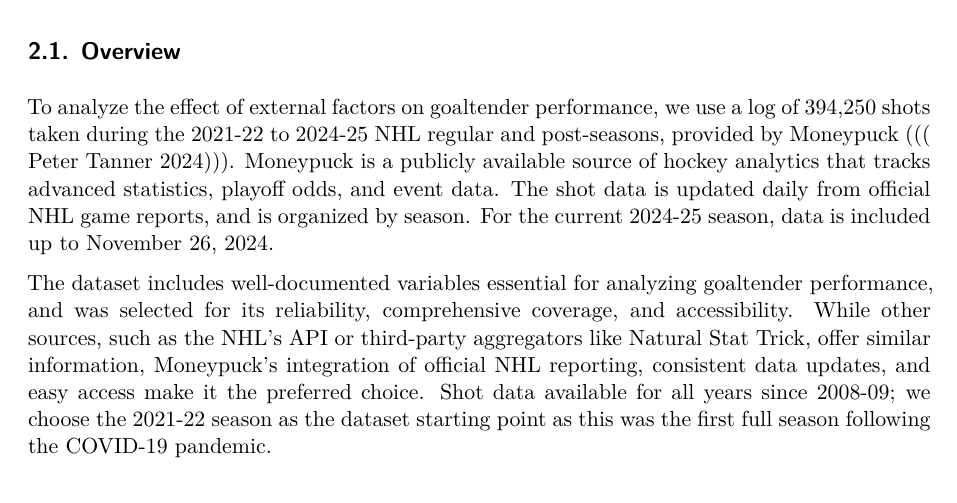
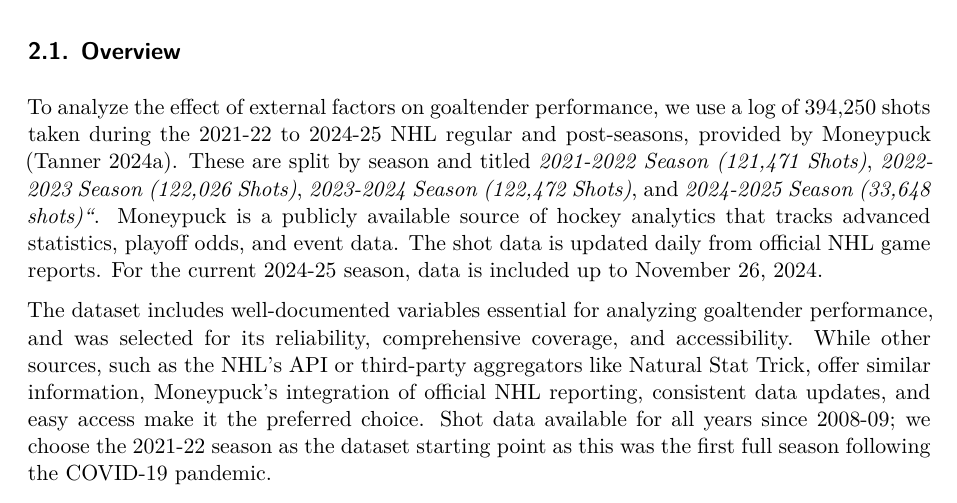
Before and after one commit to danield424/HockeyShotAnalysis, a Quarto document (paper/paper.qmd): part of page 3 of 20, cut so that both start at the same text. Rendered offline with R 4.5, knitr and Pandoc in place of Quarto, then LaTeX, with nearby package versions; some code elsewhere in the file could not run offline.

Commit message:
fixing data reference

```diff
--- a/paper/paper.qmd
+++ b/paper/paper.qmd
@@ -40,7 +40,7 @@ The remainder of this paper is structured as follows: @sec-data introduces the d
 
 ## Overview
 
-To analyze the effect of external factors on goaltender performance, we use a log of 394,250 shots taken during the 2021-22 to 2024-25 NHL regular and post-seasons, provided by Moneypuck [((@data))]. Moneypuck is a publicly available source of hockey analytics that tracks advanced statistics, playoff odds, and event data. The shot data is updated daily from official NHL game reports, and is organized by season. For the current 2024-25 season, data is included up to November 26, 2024.
+To analyze the effect of external factors on goaltender performance, we use a log of 394,250 shots taken during the 2021-22 to 2024-25 NHL regular and post-seasons, provided by Moneypuck [@data]. These are split by season and titled *2021-2022 Season (121,471 Shots)*, *2022-2023 Season (122,026 Shots)*, *2023-2024 Season (122,472 Shots)*, and *2024-2025 Season (33,648 shots)"*. Moneypuck is a publicly available source of hockey analytics that tracks advanced statistics, playoff odds, and event data. The shot data is updated daily from official NHL game reports. For the current 2024-25 season, data is included up to November 26, 2024.
 
 The dataset includes well-documented variables essential for analyzing goaltender performance, and was selected for its reliability, comprehensive coverage, and accessibility. While other sources, such as the NHL’s API or third-party aggregators like Natural Stat Trick, offer similar information, Moneypuck’s integration of official NHL reporting, consistent data updates, and easy access make it the preferred choice. Shot data available for all years since 2008-09; we choose the 2021-22 season as the dataset starting point as this was the first full season following the COVID-19 pandemic.
 
```
Also changed, not shown: paper/references.bib (+1 -1 lines).
